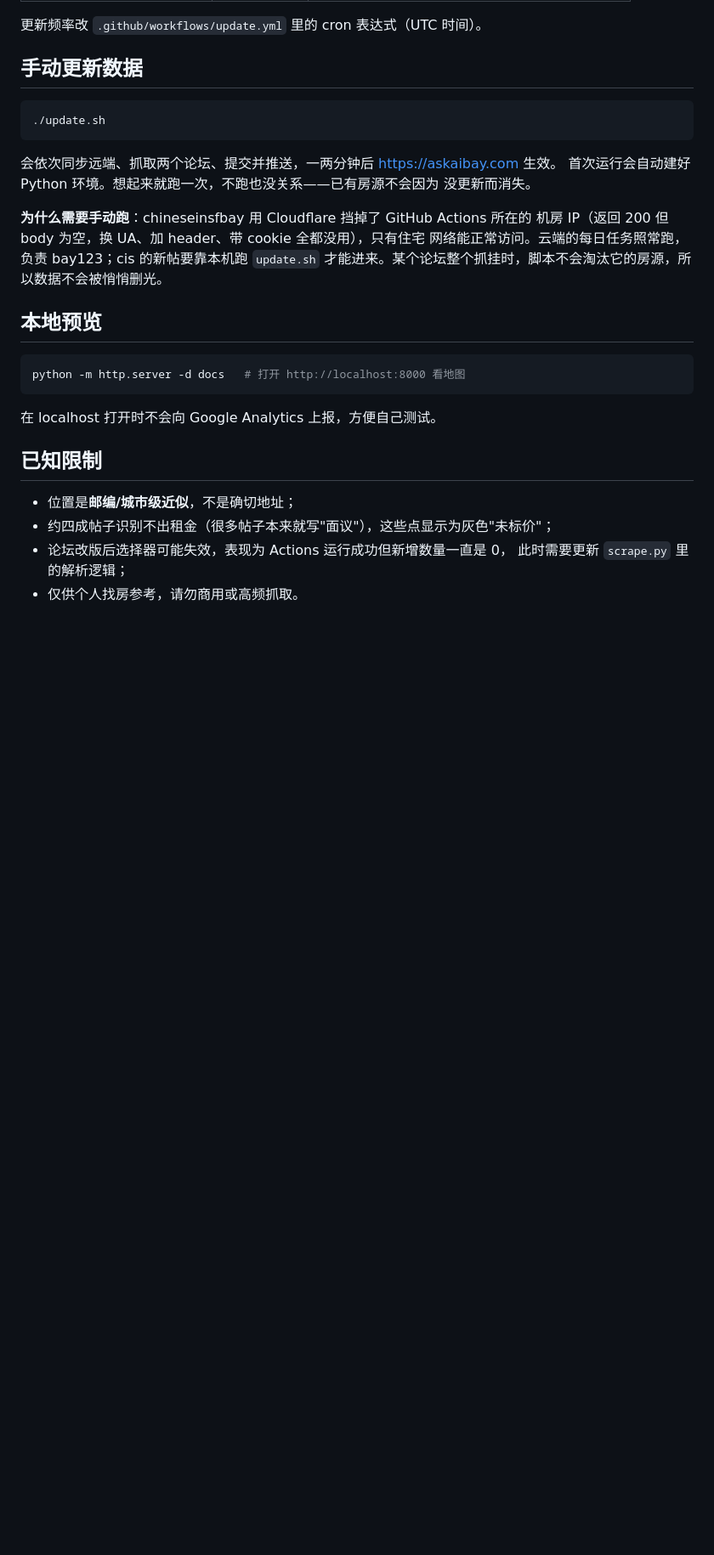
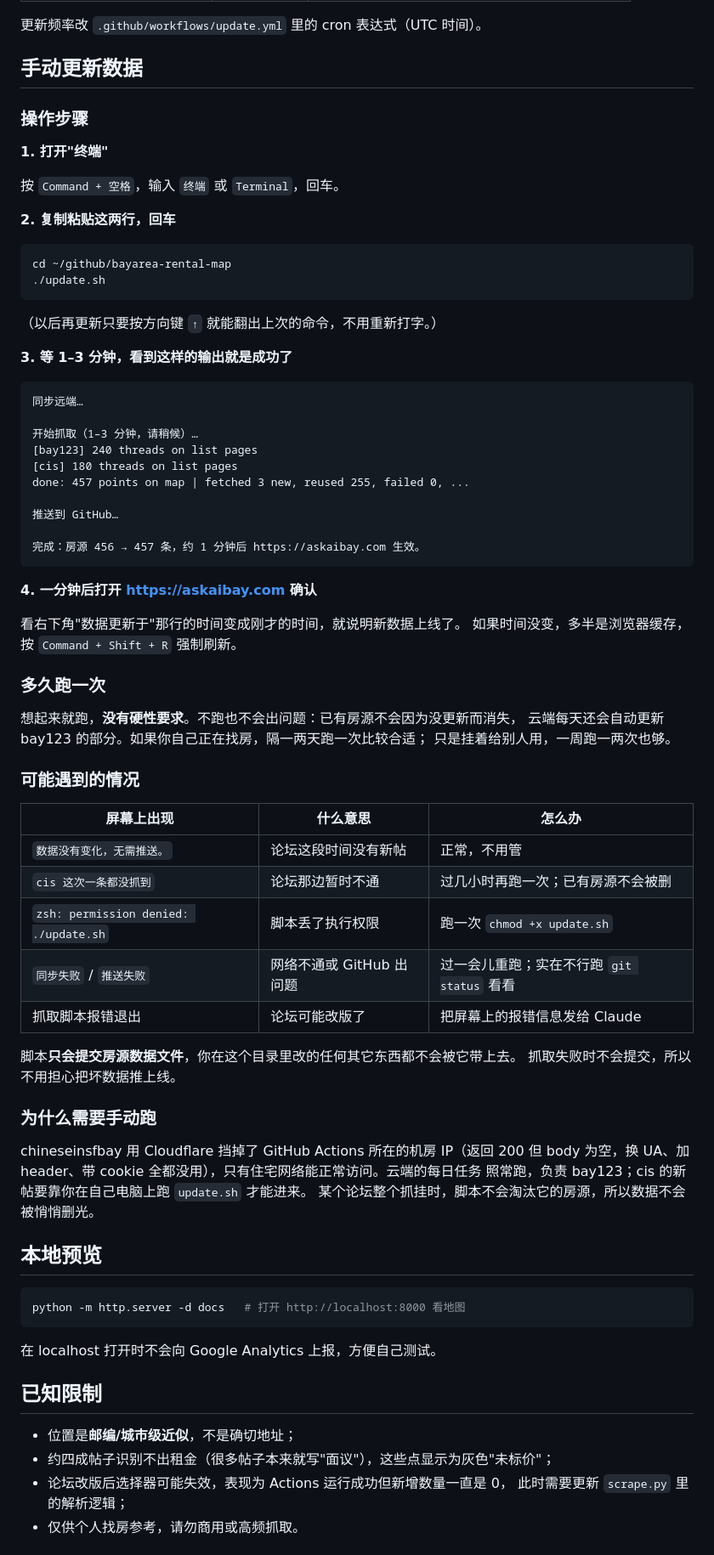
Before and after one commit to ienjoy/askaibay, a Markdown page: README.md, the part around one of its changes. Shown at 85% size. GitHub-like rendering; blank space fills up the shorter version.

Commit message:
README：写清手动更新的具体步骤，更新已过时的部署说明
Co-Authored-By: Claude Opus 5 (1M context) <noreply@anthropic.com>

````diff
--- a/README.md
+++ b/README.md
@@ -76,18 +72,66 @@
 
 ## 手动更新数据
 
+### 操作步骤
+
+**1. 打开"终端"**
+
+按 `Command + 空格`，输入 `终端` 或 `Terminal`，回车。
+
+**2. 复制粘贴这两行，回车**
+
 ```bash
+cd ~/github/bayarea-rental-map
 ./update.sh
 ```
 
-会依次同步远端、抓取两个论坛、提交并推送，一两分钟后 https://askaibay.com 生效。
-首次运行会自动建好 Python 环境。想起来就跑一次，不跑也没关系——已有房源不会因为
-没更新而消失。
+（以后再更新只要按方向键 `↑` 就能翻出上次的命令，不用重新打字。）
 
-**为什么需要手动跑**：chineseinsfbay 用 Cloudflare 挡掉了 GitHub Actions 所在的
-机房 IP（返回 200 但 body 为空，换 UA、加 header、带 cookie 全都没用），只有住宅
-网络能正常访问。云端的每日任务照常跑，负责 bay123；cis 的新帖要靠本机跑 `update.sh`
-才能进来。某个论坛整个抓挂时，脚本不会淘汰它的房源，所以数据不会被悄悄删光。
+**3. 等 1–3 分钟，看到这样的输出就是成功了**
+
+```
+同步远端…
+
+开始抓取（1–3 分钟，请稍候）…
+[bay123] 240 threads on list pages
+[cis] 180 threads on list pages
+done: 457 points on map | fetched 3 new, reused 255, failed 0, ...
+
+推送到 GitHub…
+
+完成：房源 456 → 457 条，约 1 分钟后 https://askaibay.com 生效。
+```
+
+**4. 一分钟后打开 https://askaibay.com 确认**
+
+看右下角"数据更新于"那行的时间变成刚才的时间，就说明新数据上线了。
+如果时间没变，多半是浏览器缓存，按 `Command + Shift + R` 强制刷新。
+
+### 多久跑一次
+
+想起来就跑，**没有硬性要求**。不跑也不会出问题：已有房源不会因为没更新而消失，
+云端每天还会自动更新 bay123 的部分。如果你自己正在找房，隔一两天跑一次比较合适；
+只是挂着给别人用，一周跑一两次也够。
+
+### 可能遇到的情况
+
+| 屏幕上出现 | 什么意思 | 怎么办 |
+|---|---|---|
+| `数据没有变化，无需推送。` | 论坛这段时间没有新帖 | 正常，不用管 |
+| `cis 这次一条都没抓到` | 论坛那边暂时不通 | 过几小时再跑一次；已有房源不会被删 |
+| `zsh: permission denied: ./update.sh` | 脚本丢了执行权限 | 跑一次 `chmod +x update.sh` |
+| `同步失败` / `推送失败` | 网络不通或 GitHub 出问题 | 过一会儿重跑；实在不行跑 `git status` 看看 |
+| 抓取脚本报错退出 | 论坛可能改版了 | 把屏幕上的报错信息发给 Claude |
+
+脚本**只会提交房源数据文件**，你在这个目录里改的任何其它东西都不会被它带上去。
+抓取失败时不会提交，所以不用担心把坏数据推上线。
+
+### 为什么需要手动跑
+
+chineseinsfbay 用 Cloudflare 挡掉了 GitHub Actions 所在的机房 IP（返回 200 但 body
+为空，换 UA、加 header、带 cookie 全都没用），只有住宅网络能正常访问。云端的每日任务
+照常跑，负责 bay123；cis 的新帖要靠你在自己电脑上跑 `update.sh` 才能进来。
+某个论坛整个抓挂时，脚本不会淘汰它的房源，所以数据不会被悄悄删光。
 
 ## 本地预览
 
````
Also changed, not shown: other parts of README.md (+19 -23 lines).
